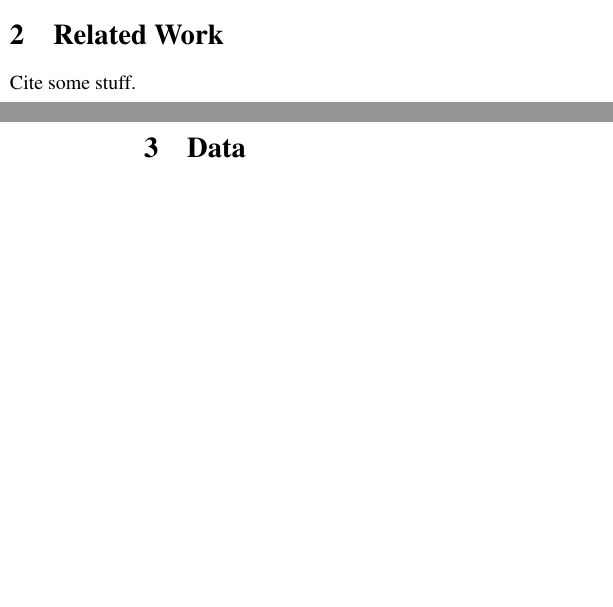
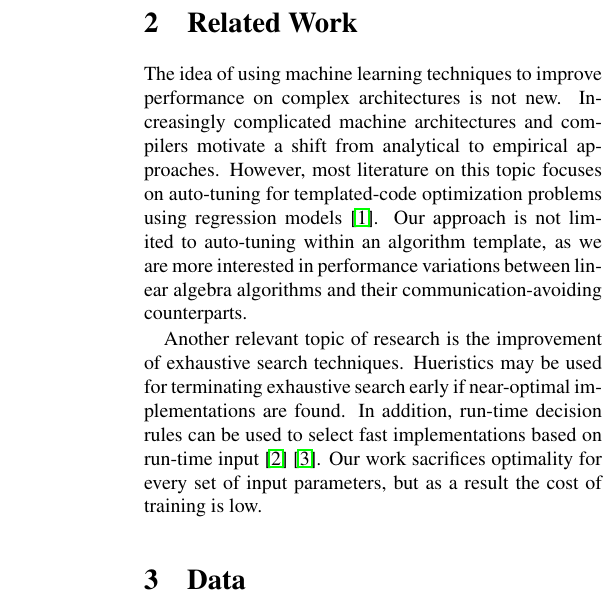
Before and after one commit to shaddi/bdm-final, a LaTeX document (report/main.tex, which reads report/related.tex): two parts of the columns of pages 1 and 2 of 6 before the commit and part of one column of page 2 of 6 after it, the two joined at a grey line, cut so that both start at the same text, the shorter picture padded with empty space. Compiled offline with pdfLaTeX.

Commit message:
Related works section added

```diff
--- a/report/related.tex
+++ b/report/related.tex
@@ -1,3 +1,11 @@
 \section{Related Work}
 \label{s:related}
-Cite some stuff.
+The idea of using machine learning techniques to improve performance on complex architectures is not new.
+Increasingly complicated machine architectures and compilers motivate a shift from analytical to empirical approaches.
+However, most literature on this topic focuses on auto-tuning for templated-code optimization problems using regression models~\cite{bergstra2012machine}.
+Our approach is not limited to auto-tuning within an algorithm template, as we are more interested in performance variations between linear algebra algorithms and their communication-avoiding counterparts.
+
+Another relevant topic of research is the improvement of exhaustive search techniques.
+Hueristics may be used for terminating exhaustive search early if near-optimal implementations are found.
+In addition, run-time decision rules can be used to select fast implementations based on run-time input~\cite{vuduc2001statistical}~\cite{vuduc2004statistical}.
+Our work sacrifices optimality for every set of input parameters, but as a result the cost of training is low.
```
Also changed, not shown: report/main.bib (+10 -0 lines).
